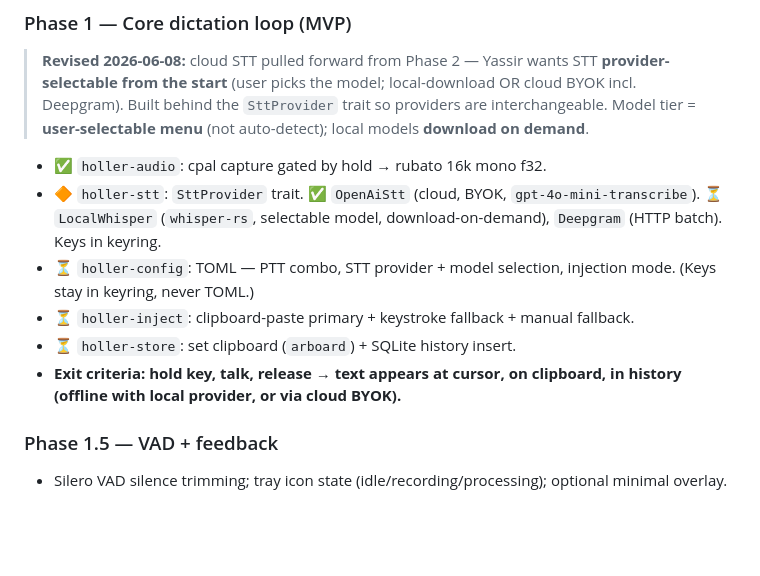
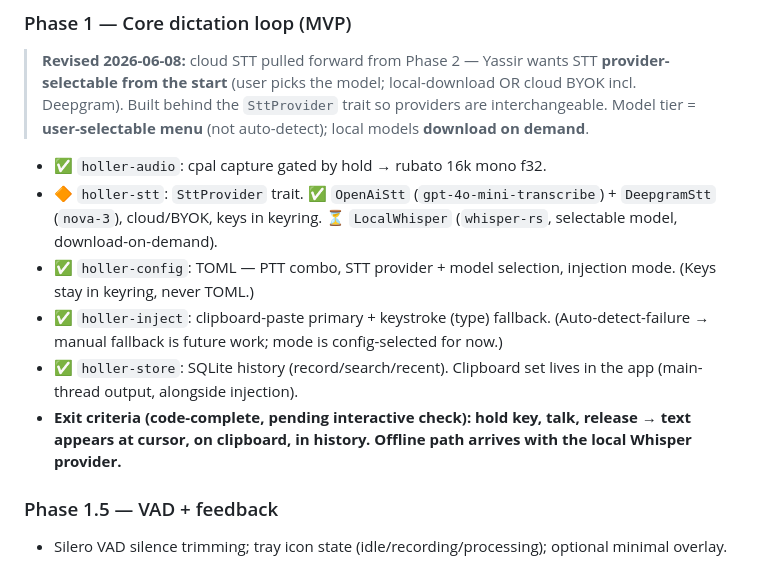
Before and after one commit to joeVenner/holler, a Markdown page: docs/PLAN.md, the part around the change. Rendered like a GitHub page; blank space fills up the shorter version.

```diff
--- a/docs/PLAN.md
+++ b/docs/PLAN.md
@@ -91,11 +91,11 @@ Tray icon reflects state (idle/recording/processing). Debounce auto-repeat `Pres
 ### Phase 1 — Core dictation loop (MVP)
 > **Revised 2026-06-08:** cloud STT pulled forward from Phase 2 — Yassir wants STT **provider-selectable from the start** (user picks the model; local-download OR cloud BYOK incl. Deepgram). Built behind the `SttProvider` trait so providers are interchangeable. Model tier = **user-selectable menu** (not auto-detect); local models **download on demand**.
 - ✅ `holler-audio`: cpal capture gated by hold → rubato 16k mono f32.
-- 🔶 `holler-stt`: `SttProvider` trait. ✅ `OpenAiStt` (cloud, BYOK, `gpt-4o-mini-transcribe`). ⏳ `LocalWhisper` (`whisper-rs`, selectable model, download-on-demand), `Deepgram` (HTTP batch). Keys in keyring.
-- ⏳ `holler-config`: TOML — PTT combo, STT provider + model selection, injection mode. (Keys stay in keyring, never TOML.)
-- ⏳ `holler-inject`: clipboard-paste primary + keystroke fallback + manual fallback.
-- ⏳ `holler-store`: set clipboard (`arboard`) + SQLite history insert.
-- **Exit criteria: hold key, talk, release → text appears at cursor, on clipboard, in history (offline with local provider, or via cloud BYOK).**
+- 🔶 `holler-stt`: `SttProvider` trait. ✅ `OpenAiStt` (`gpt-4o-mini-transcribe`) + `DeepgramStt` (`nova-3`), cloud/BYOK, keys in keyring. ⏳ `LocalWhisper` (`whisper-rs`, selectable model, download-on-demand).
+- ✅ `holler-config`: TOML — PTT combo, STT provider + model selection, injection mode. (Keys stay in keyring, never TOML.)
+- ✅ `holler-inject`: clipboard-paste primary + keystroke (type) fallback. (Auto-detect-failure → manual fallback is future work; mode is config-selected for now.)
+- ✅ `holler-store`: SQLite history (record/search/recent). Clipboard set lives in the app (main-thread output, alongside injection).
+- **Exit criteria (code-complete, pending interactive check): hold key, talk, release → text appears at cursor, on clipboard, in history. Offline path arrives with the local Whisper provider.**
 
 ### Phase 1.5 — VAD + feedback
 - Silero VAD silence trimming; tray icon state (idle/recording/processing); optional minimal overlay.
```
Also changed, not shown: CLAUDE.md (+4 -3 lines), docs/DISCOVERIES.md (+14 -0 lines).
